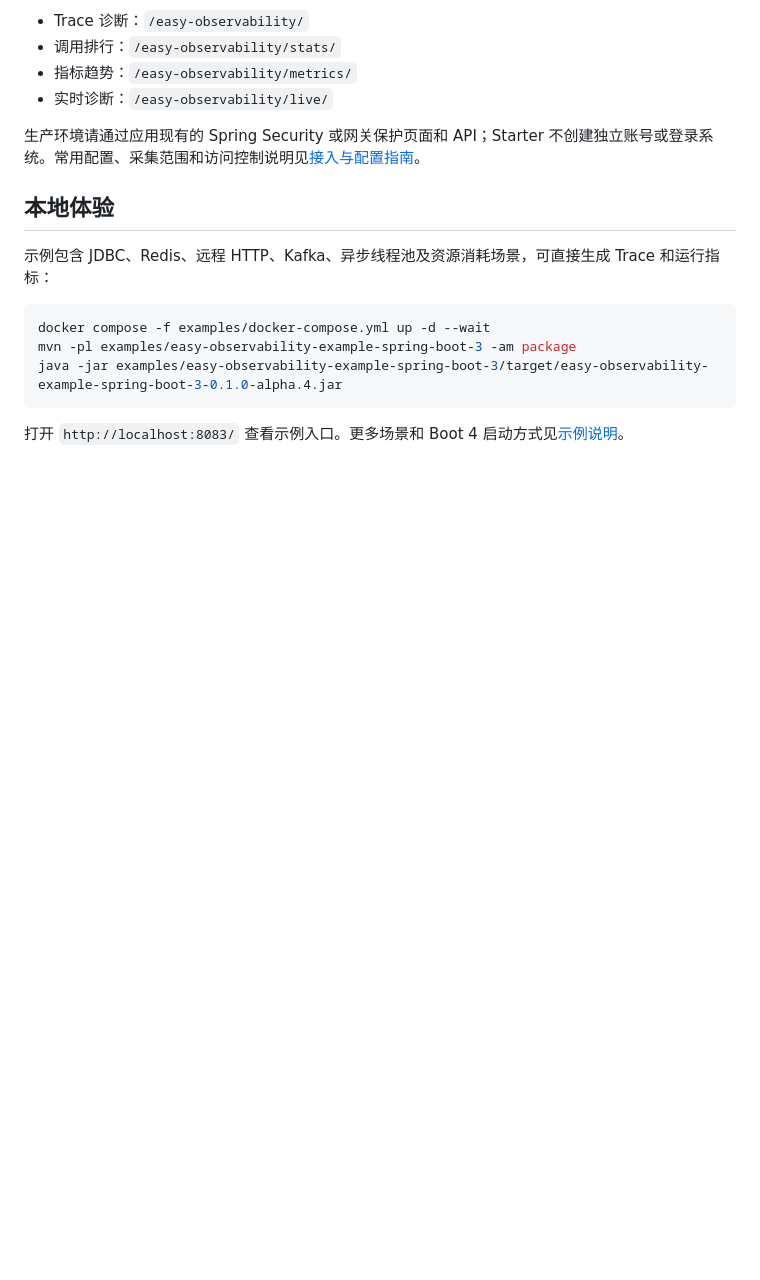
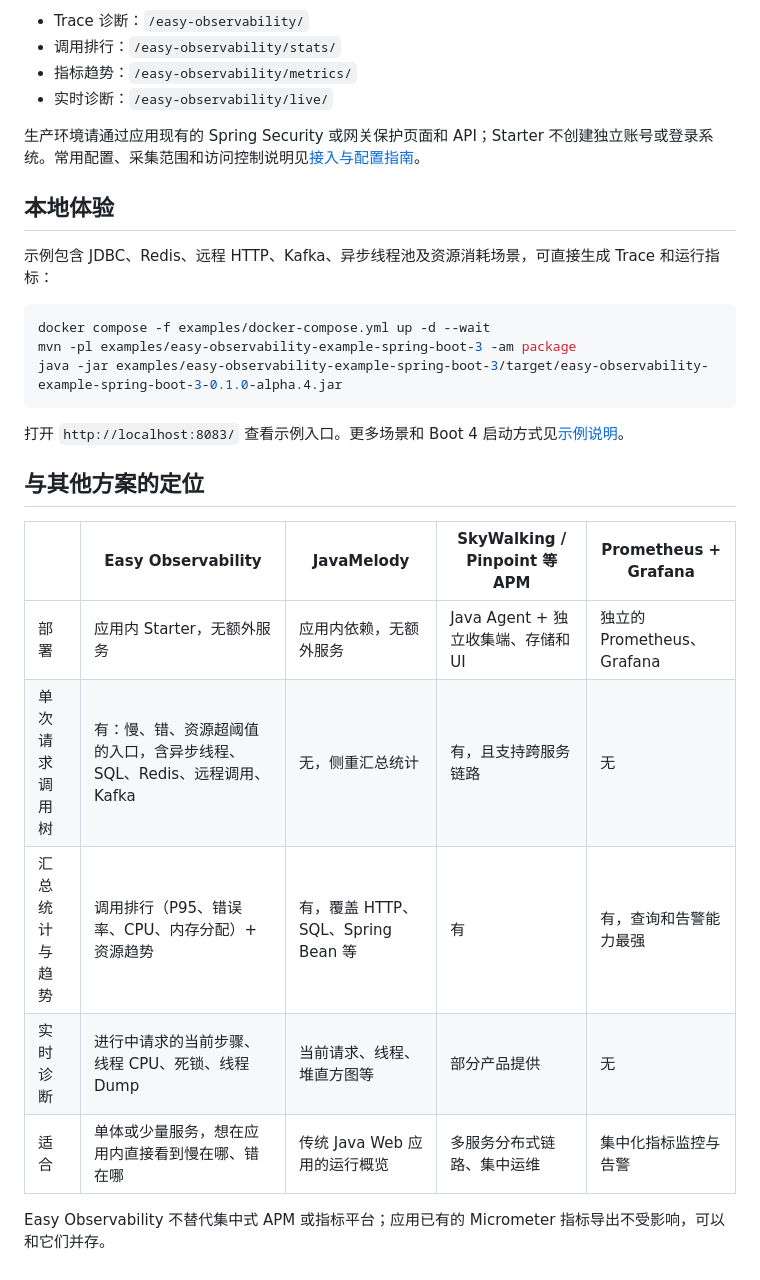
Before and after one commit to lakernote/easy-observability, a Markdown page: README.md, the part around one of its changes. Drawn GitHub-style; blank space fills up the shorter version.

````diff
--- a/README.md
+++ b/README.md
@@ -72,3 +80,15 @@ java -jar examples/easy-observability-example-spring-boot-3/target/easy-observab
 ```
 
 打开 `http://localhost:8083/` 查看示例入口。更多场景和 Boot 4 启动方式见[示例说明](examples/README.md)。
+
+## 与其他方案的定位
+
+| | Easy Observability | JavaMelody | SkyWalking / Pinpoint 等 APM | Prometheus + Grafana |
+|---|---|---|---|---|
+| 部署 | 应用内 Starter，无额外服务 | 应用内依赖，无额外服务 | Java Agent + 独立收集端、存储和 UI | 独立的 Prometheus、Grafana |
+| 单次请求调用树 | 有：慢、错、资源超阈值的入口，含异步线程、SQL、Redis、远程调用、Kafka | 无，侧重汇总统计 | 有，且支持跨服务链路 | 无 |
+| 汇总统计与趋势 | 调用排行（P95、错误率、CPU、内存分配）+ 资源趋势 | 有，覆盖 HTTP、SQL、Spring Bean 等 | 有 | 有，查询和告警能力最强 |
+| 实时诊断 | 进行中请求的当前步骤、线程 CPU、死锁、线程 Dump | 当前请求、线程、堆直方图等 | 部分产品提供 | 无 |
+| 适合 | 单体或少量服务，想在应用内直接看到慢在哪、错在哪 | 传统 Java Web 应用的运行概览 | 多服务分布式链路、集中运维 | 集中化指标监控与告警 |
+
+Easy Observability 不替代集中式 APM 或指标平台；应用已有的 Micrometer 指标导出不受影响，可以和它们并存。
````
Also changed, not shown: other parts of README.md (+12 -4 lines), docs/images/live-requests.png (added), docs/images/metrics-dashboard.png, docs/images/stats-ranking.png (added), docs/images/trace-detail-timeline.png, docs/images/trace-list.png, 12 other files.
